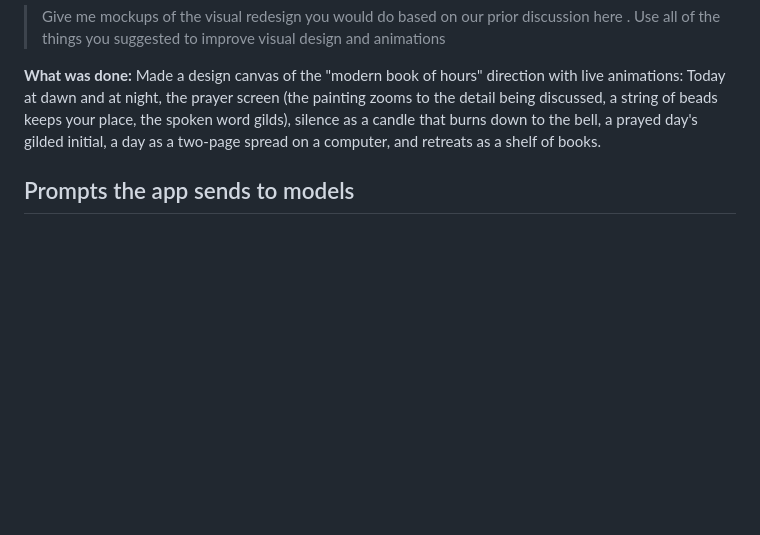
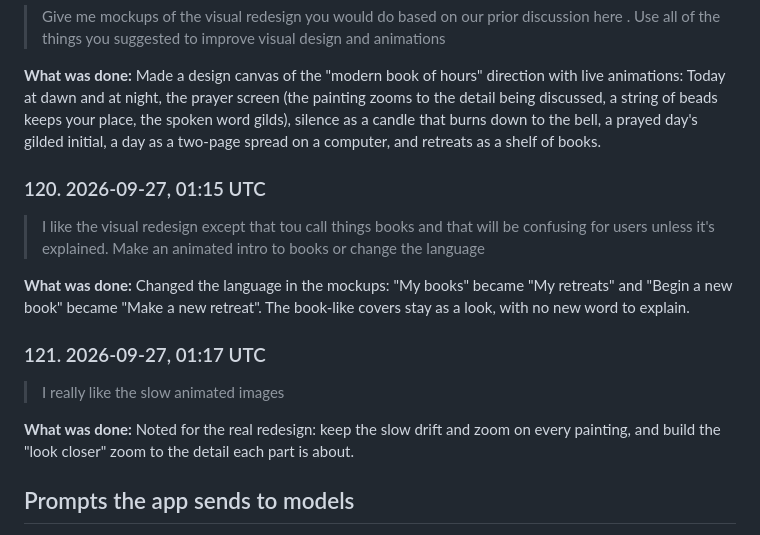
Before and after one commit to bcollier/ignatius-hw4-web, a Markdown page: PROMPT_LOG.md, the part around the change. GitHub-like rendering; blank space fills up the shorter version.

Commit message:
Prompt log
Co-Authored-By: Claude Opus 5.5 <noreply@anthropic.com>
Claude-Session: https://claude.ai/code/session_01HVmjg8TUBHLmg3PzPAQ4yn

```diff
--- a/PROMPT_LOG.md
+++ b/PROMPT_LOG.md
@@ -750,6 +750,18 @@ The same log is in both repositories: [API](https://github.com/bcollier/ignatius
 
 **What was done:** Made a design canvas of the "modern book of hours" direction with live animations: Today at dawn and at night, the prayer screen (the painting zooms to the detail being discussed, a string of beads keeps your place, the spoken word gilds), silence as a candle that burns down to the bell, a prayed day's gilded initial, a day as a two-page spread on a computer, and retreats as a shelf of books.
 
+### 120. 2026-09-27, 01:15 UTC
+
+> I like the visual redesign except that tou call things books and that will be confusing for users unless it's explained. Make an animated intro to books or change the language
+
+**What was done:** Changed the language in the mockups: "My books" became "My retreats" and "Begin a new book" became "Make a new retreat". The book-like covers stay as a look, with no new word to explain.
+
+### 121. 2026-09-27, 01:17 UTC
+
+> I really like the slow animated images
+
+**What was done:** Noted for the real redesign: keep the slow drift and zoom on every painting, and build the "look closer" zoom to the detail each part is about.
+
 ## Prompts the app sends to models
 
 The defaults are in `app/prompts.py` and are shown, editable, under Advanced on the web page. Every call starts with a background on the Spiritual Exercises, retreats and lectio divina, and the person's About me notes.
```
